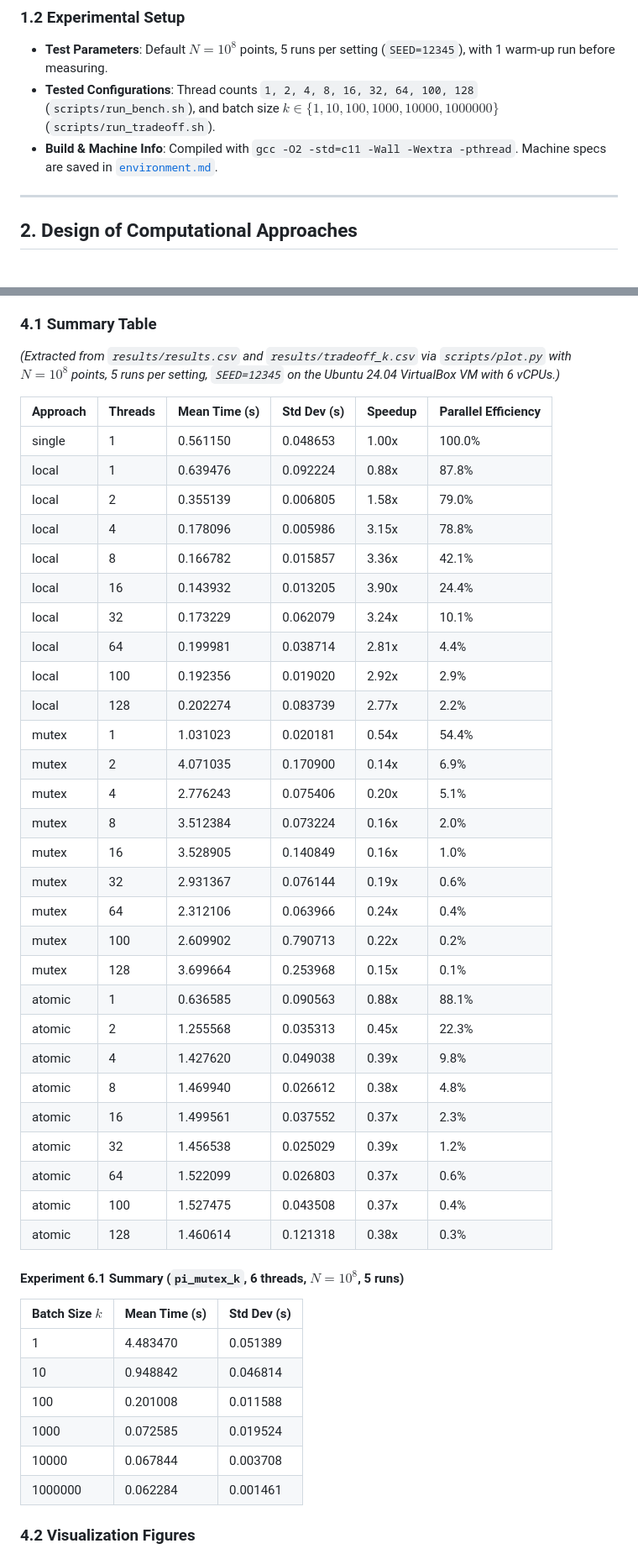
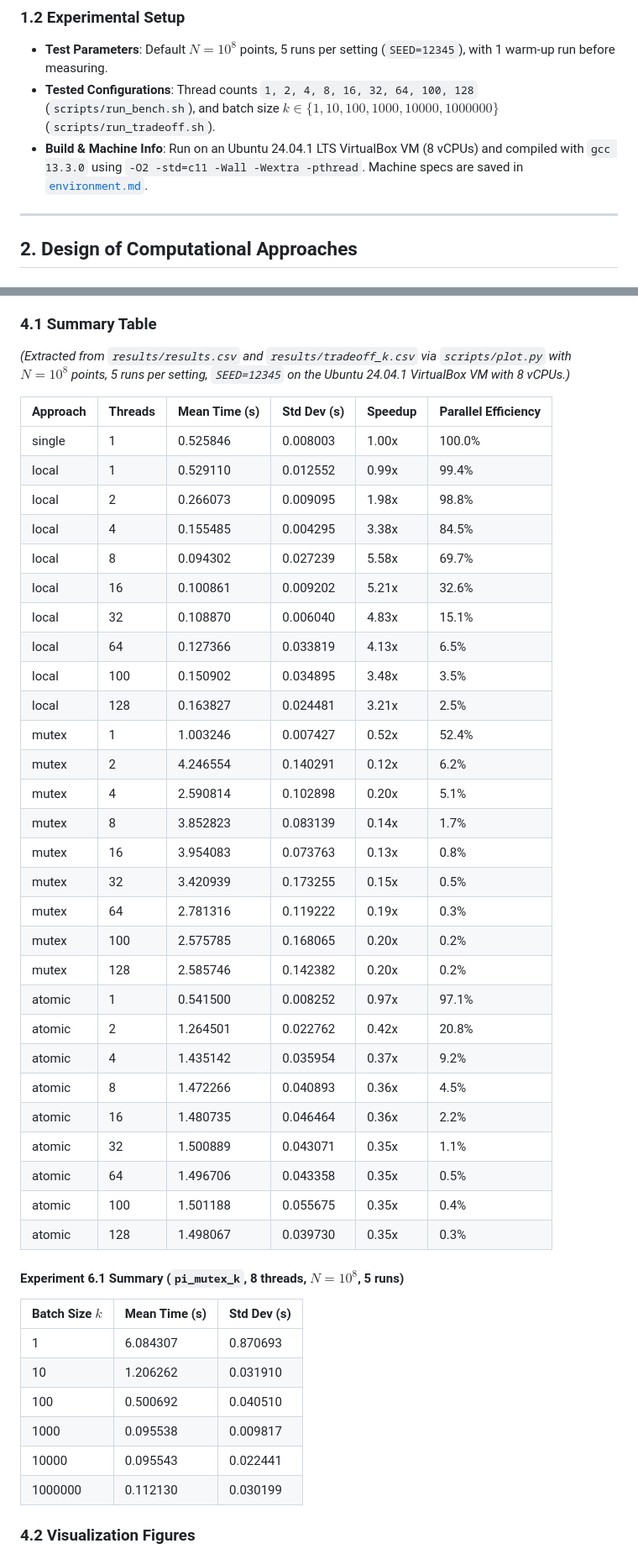
Before and after one commit to vqvbku24/OS_week_03, a Markdown page: report/report.md, 2 parts joined by grey strips. Shown at 84% size. Rendered like a GitHub page.

```diff
--- a/report/report.md
+++ b/report/report.md
@@ -23,7 +24,7 @@ In this lab, we estimate the value of $\pi$ using the Monte Carlo method in C wi
 ### 1.2 Experimental Setup
 - **Test Parameters**: Default $N = 10^8$ points, 5 runs per setting (`SEED=12345`), with 1 warm-up run before measuring.
 - **Tested Configurations**: Thread counts `1, 2, 4, 8, 16, 32, 64, 100, 128` (`scripts/run_bench.sh`), and batch size $k \in \{1, 10, 100, 1000, 10000, 1000000\}$ (`scripts/run_tradeoff.sh`).
-- **Build & Machine Info**: Compiled with `gcc -O2 -std=c11 -Wall -Wextra -pthread`. Machine specs are saved in [`environment.md`](environment.md).
+- **Build & Machine Info**: Run on an Ubuntu 24.04.1 LTS VirtualBox VM (8 vCPUs) and compiled with `gcc 13.3.0` using `-O2 -std=c11 -Wall -Wextra -pthread`. Machine specs are saved in [`environment.md`](environment.md).
 
 ---
 
@@ -105,49 +107,49 @@ To guarantee fair, reproducible, and statistically meaningful comparisons across
 The automation scripts `scripts/run_bench.sh` and `scripts/run_tradeoff.sh` collect raw timings into `results/results.csv` and `results/tradeoff_k.csv`, and `scripts/plot.py` computes the summary statistics and exports the charts into `plots/`.
 
 ### 4.1 Summary Table
-*(Extracted from `results/results.csv` and `results/tradeoff_k.csv` via `scripts/plot.py` with $N = 10^8$ points, 5 runs per setting, `SEED=12345` on the Ubuntu 24.04 VirtualBox VM with 6 vCPUs.)*
+*(Extracted from `results/results.csv` and `results/tradeoff_k.csv` via `scripts/plot.py` with $N = 10^8$ points, 5 runs per setting, `SEED=12345` on the Ubuntu 24.04.1 VirtualBox VM with 8 vCPUs.)*
 
 | Approach | Threads | Mean Time (s) | Std Dev (s) | Speedup | Parallel Efficiency |
 |---|---|---|---|---|---|
-| single | 1 | 0.561150 | 0.048653 | 1.00x | 100.0% |
-| local | 1 | 0.639476 | 0.092224 | 0.88x | 87.8% |
-| local | 2 | 0.355139 | 0.006805 | 1.58x | 79.0% |
-| local | 4 | 0.178096 | 0.005986 | 3.15x | 78.8% |
-| local | 8 | 0.166782 | 0.015857 | 3.36x | 42.1% |
-| local | 16 | 0.143932 | 0.013205 | 3.90x | 24.4% |
-| local | 32 | 0.173229 | 0.062079 | 3.24x | 10.1% |
-| local | 64 | 0.199981 | 0.038714 | 2.81x | 4.4% |
-| local | 100 | 0.192356 | 0.019020 | 2.92x | 2.9% |
-| local | 128 | 0.202274 | 0.083739 | 2.77x | 2.2% |
-| mutex | 1 | 1.031023 | 0.020181 | 0.54x | 54.4% |
-| mutex | 2 | 4.071035 | 0.170900 | 0.14x | 6.9% |
-| mutex | 4 | 2.776243 | 0.075406 | 0.20x | 5.1% |
-| mutex | 8 | 3.512384 | 0.073224 | 0.16x | 2.0% |
-| mutex | 16 | 3.528905 | 0.140849 | 0.16x | 1.0% |
-| mutex | 32 | 2.931367 | 0.076144 | 0.19x | 0.6% |
-| mutex | 64 | 2.312106 | 0.063966 | 0.24x | 0.4% |
-| mutex | 100 | 2.609902 | 0.790713 | 0.22x | 0.2% |
-| mutex | 128 | 3.699664 | 0.253968 | 0.15x | 0.1% |
-| atomic | 1 | 0.636585 | 0.090563 | 0.88x | 88.1% |
-| atomic | 2 | 1.255568 | 0.035313 | 0.45x | 22.3% |
-| atomic | 4 | 1.427620 | 0.049038 | 0.39x | 9.8% |
-| atomic | 8 | 1.469940 | 0.026612 | 0.38x | 4.8% |
-| atomic | 16 | 1.499561 | 0.037552 | 0.37x | 2.3% |
-| atomic | 32 | 1.456538 | 0.025029 | 0.39x | 1.2% |
-| atomic | 64 | 1.522099 | 0.026803 | 0.37x | 0.6% |
-| atomic | 100 | 1.527475 | 0.043508 | 0.37x | 0.4% |
-| atomic | 128 | 1.460614 | 0.121318 | 0.38x | 0.3% |
+| single | 1 | 0.525846 | 0.008003 | 1.00x | 100.0% |
+| local | 1 | 0.529110 | 0.012552 | 0.99x | 99.4% |
+| local | 2 | 0.266073 | 0.009095 | 1.98x | 98.8% |
+| local | 4 | 0.155485 | 0.004295 | 3.38x | 84.5% |
+| local | 8 | 0.094302 | 0.027239 | 5.58x | 69.7% |
+| local | 16 | 0.100861 | 0.009202 | 5.21x | 32.6% |
+| local | 32 | 0.108870 | 0.006040 | 4.83x | 15.1% |
+| local | 64 | 0.127366 | 0.033819 | 4.13x | 6.5% |
+| local | 100 | 0.150902 | 0.034895 | 3.48x | 3.5% |
+| local | 128 | 0.163827 | 0.024481 | 3.21x | 2.5% |
+| mutex | 1 | 1.003246 | 0.007427 | 0.52x | 52.4% |
+| mutex | 2 | 4.246554 | 0.140291 | 0.12x | 6.2% |
+| mutex | 4 | 2.590814 | 0.102898 | 0.20x | 5.1% |
+| mutex | 8 | 3.852823 | 0.083139 | 0.14x | 1.7% |
+| mutex | 16 | 3.954083 | 0.073763 | 0.13x | 0.8% |
+| mutex | 32 | 3.420939 | 0.173255 | 0.15x | 0.5% |
+| mutex | 64 | 2.781316 | 0.119222 | 0.19x | 0.3% |
+| mutex | 100 | 2.575785 | 0.168065 | 0.20x | 0.2% |
+| mutex | 128 | 2.585746 | 0.142382 | 0.20x | 0.2% |
+| atomic | 1 | 0.541500 | 0.008252 | 0.97x | 97.1% |
+| atomic | 2 | 1.264501 | 0.022762 | 0.42x | 20.8% |
+| atomic | 4 | 1.435142 | 0.035954 | 0.37x | 9.2% |
+| atomic | 8 | 1.472266 | 0.040893 | 0.36x | 4.5% |
+| atomic | 16 | 1.480735 | 0.046464 | 0.36x | 2.2% |
+| atomic | 32 | 1.500889 | 0.043071 | 0.35x | 1.1% |
+| atomic | 64 | 1.496706 | 0.043358 | 0.35x | 0.5% |
+| atomic | 100 | 1.501188 | 0.055675 | 0.35x | 0.4% |
+| atomic | 128 | 1.498067 | 0.039730 | 0.35x | 0.3% |
 
-#### Experiment 6.1 Summary (`pi_mutex_k`, 6 threads, $N = 10^8$, 5 runs)
+#### Experiment 6.1 Summary (`pi_mutex_k`, 8 threads, $N = 10^8$, 5 runs)
 
 | Batch Size $k$ | Mean Time (s) | Std Dev (s) |
 |---|---|---|
-| 1 | 4.483470 | 0.051389 |
-| 10 | 0.948842 | 0.046814 |
-| 100 | 0.201008 | 0.011588 |
-| 1000 | 0.072585 | 0.019524 |
-| 10000 | 0.067844 | 0.003708 |
-| 1000000 | 0.062284 | 0.001461 |
+| 1 | 6.084307 | 0.870693 |
+| 10 | 1.206262 | 0.031910 |
+| 100 | 0.500692 | 0.040510 |
+| 1000 | 0.095538 | 0.009817 |
+| 10000 | 0.095543 | 0.022441 |
+| 1000000 | 0.112130 | 0.030199 |
 
 ### 4.2 Visualization Figures
 
```
Also changed, not shown: other parts of report/report.md (+75 -82 lines), TASKS.md (+19 -19 lines), report/environment.md (+3 -2 lines), plots/comparison_local_vs_mutex.png, plots/efficiency_vs_threads.png, plots/speedup_vs_threads.png, plots/time_vs_threads.png, plots/tradeoff_k.png, 3 other files.
